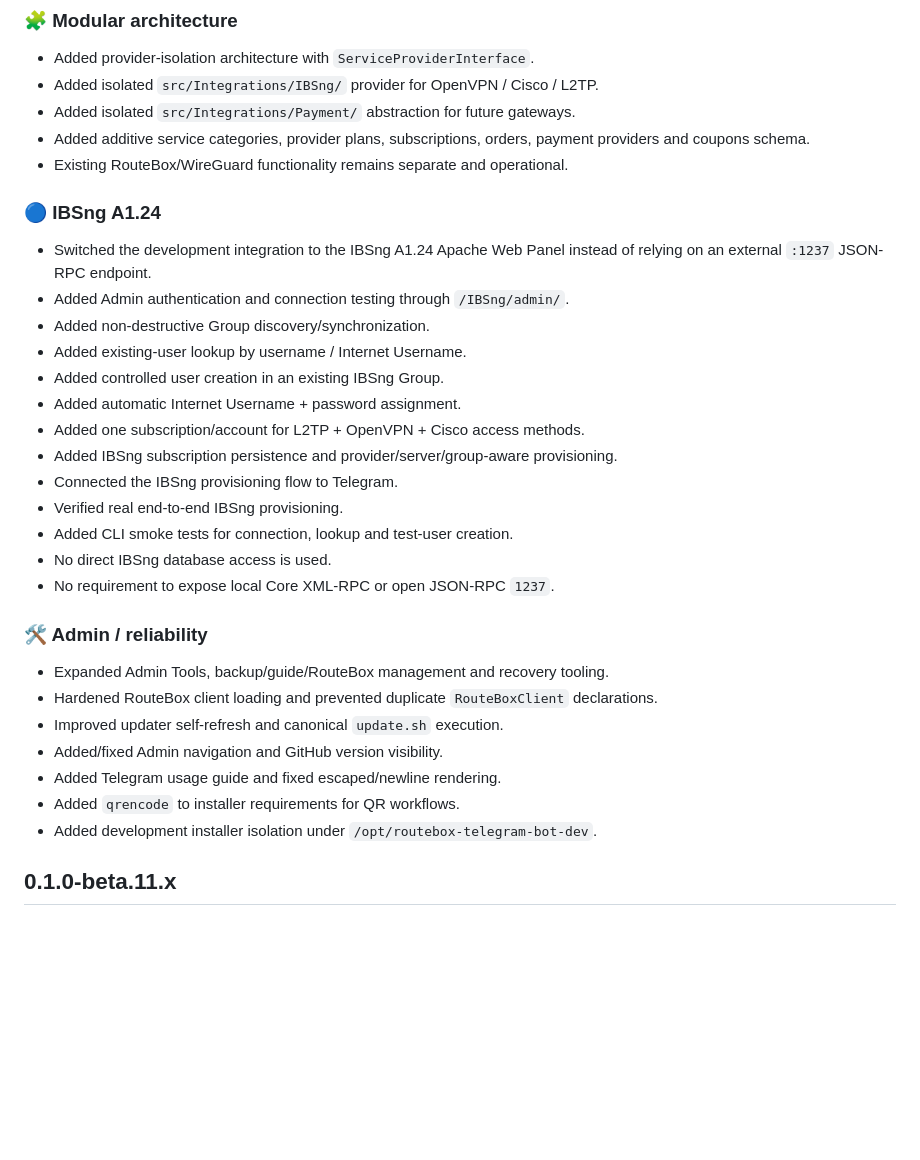
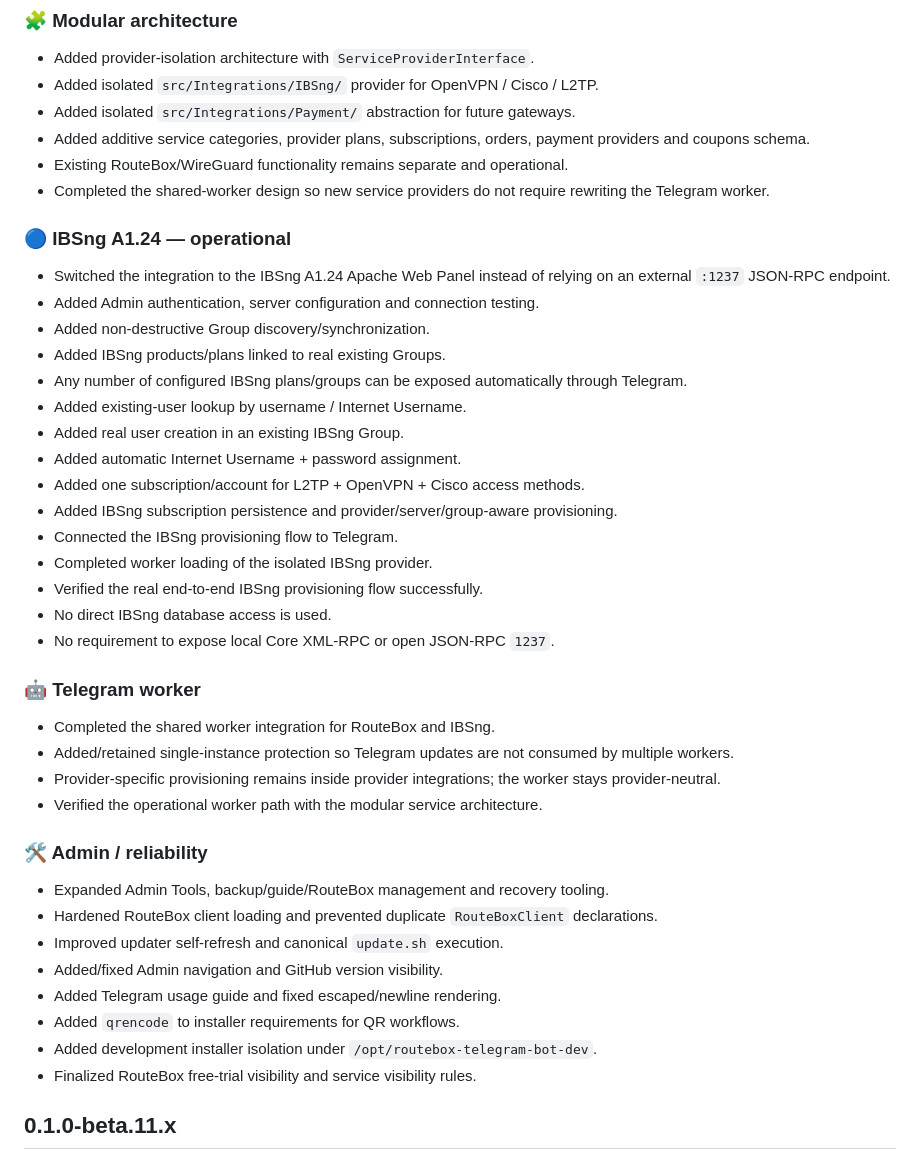
Before and after one commit to PardisMobile/routebox-telegram-bot, a Markdown page: CHANGELOG.md, the part around one of its changes. Drawn GitHub-style; blank space fills up the shorter version.

Commit message:
docs: mark completed modular services and worker work

```diff
--- a/CHANGELOG.md
+++ b/CHANGELOG.md
@@ -13,22 +13,32 @@ Version source of truth: [`VERSION`](./VERSION).
 - Added isolated `src/Integrations/Payment/` abstraction for future gateways.
 - Added additive service categories, provider plans, subscriptions, orders, payment providers and coupons schema.
 - Existing RouteBox/WireGuard functionality remains separate and operational.
+- Completed the shared-worker design so new service providers do not require rewriting the Telegram worker.
 
-### 🔵 IBSng A1.24
+### 🔵 IBSng A1.24 — operational
 
-- Switched the development integration to the IBSng A1.24 Apache Web Panel instead of relying on an external `:1237` JSON-RPC endpoint.
-- Added Admin authentication and connection testing through `/IBSng/admin/`.
+- Switched the integration to the IBSng A1.24 Apache Web Panel instead of relying on an external `:1237` JSON-RPC endpoint.
+- Added Admin authentication, server configuration and connection testing.
 - Added non-destructive Group discovery/synchronization.
+- Added IBSng products/plans linked to real existing Groups.
+- Any number of configured IBSng plans/groups can be exposed automatically through Telegram.
 - Added existing-user lookup by username / Internet Username.
-- Added controlled user creation in an existing IBSng Group.
+- Added real user creation in an existing IBSng Group.
 - Added automatic Internet Username + password assignment.
 - Added one subscription/account for L2TP + OpenVPN + Cisco access methods.
 - Added IBSng subscription persistence and provider/server/group-aware provisioning.
 - Connected the IBSng provisioning flow to Telegram.
-- Verified real end-to-end IBSng provisioning.
-- Added CLI smoke tests for connection, lookup and test-user creation.
+- Completed worker loading of the isolated IBSng provider.
+- Verified the real end-to-end IBSng provisioning flow successfully.
 - No direct IBSng database access is used.
 - No requirement to expose local Core XML-RPC or open JSON-RPC `1237`.
+
+### 🤖 Telegram worker
+
+- Completed the shared worker integration for RouteBox and IBSng.
+- Added/retained single-instance protection so Telegram updates are not consumed by multiple workers.
+- Provider-specific provisioning remains inside provider integrations; the worker stays provider-neutral.
+- Verified the operational worker path with the modular service architecture.
 
 ### 🛠️ Admin / reliability
 
@@ -39,6 +49,7 @@ Version source of truth: [`VERSION`](./VERSION).
 - Added Telegram usage guide and fixed escaped/newline rendering.
 - Added `qrencode` to installer requirements for QR workflows.
 - Added development installer isolation under `/opt/routebox-telegram-bot-dev`.
+- Finalized RouteBox free-trial visibility and service visibility rules.
 
 ## 0.1.0-beta.11.x
 
```
Also changed, not shown: other parts of CHANGELOG.md (+9 -10 lines).
